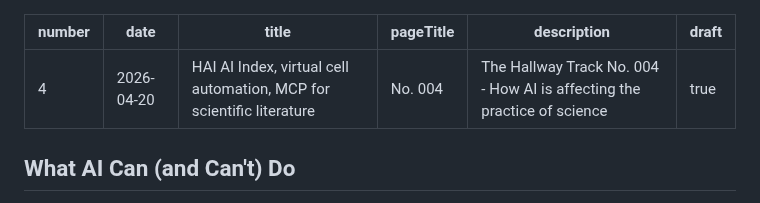
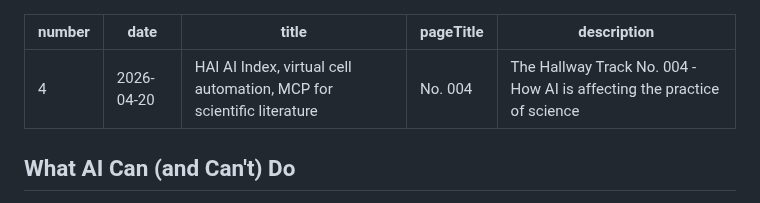
Before and after one commit to aris-pub/hallway, a Markdown page: src/no/004.md, the part around the change. Drawn GitHub-style.

Commit message:
Publish No. 004

```diff
--- a/src/no/004.md
+++ b/src/no/004.md
@@ -4,7 +4,6 @@ date: 2026-04-20
 title: "HAI AI Index, virtual cell automation, MCP for scientific literature"
 pageTitle: "No. 004"
 description: "The Hallway Track No. 004 - How AI is affecting the practice of science"
-draft: true
 ---
 
 ## What AI Can (and Can't) Do
```
